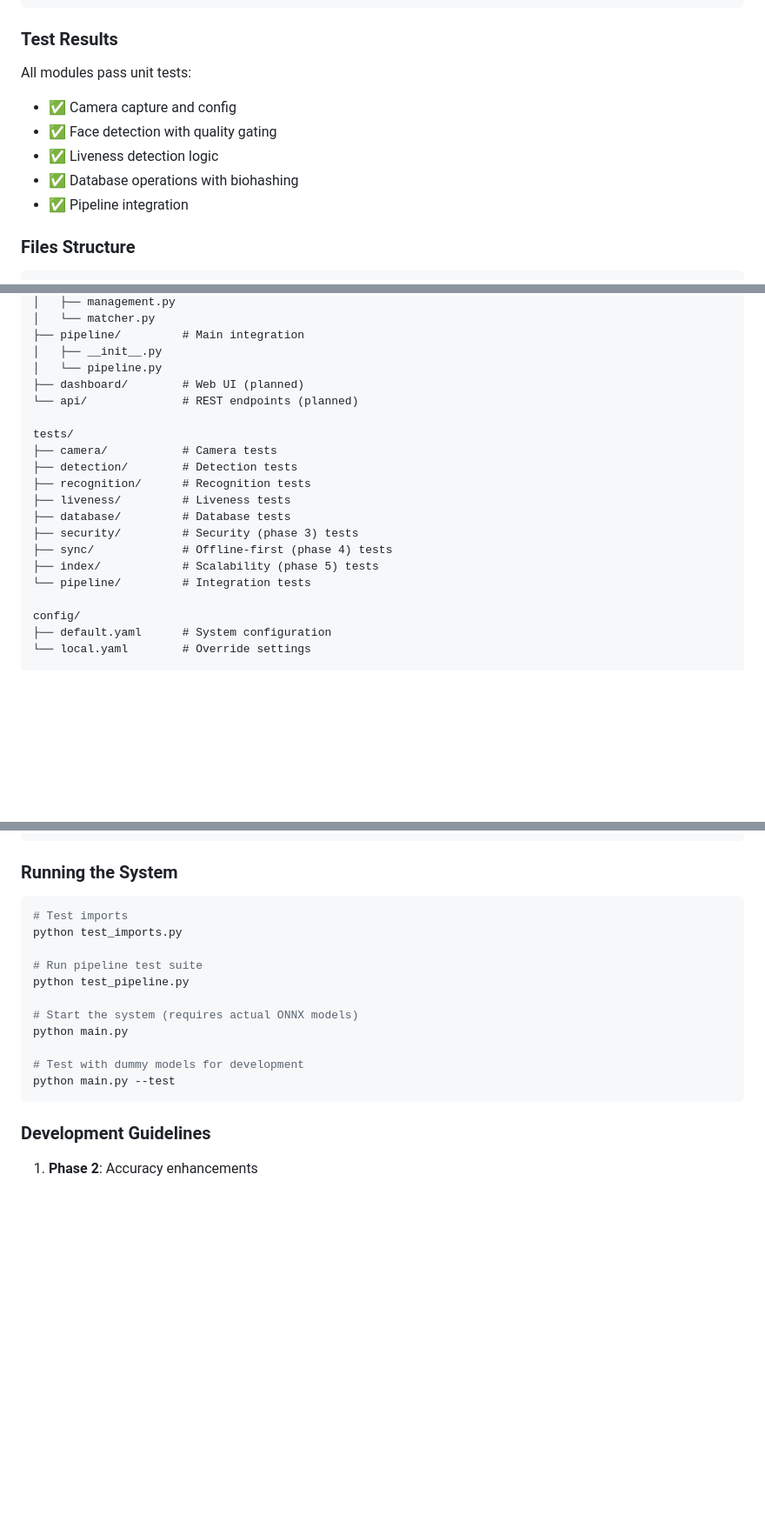
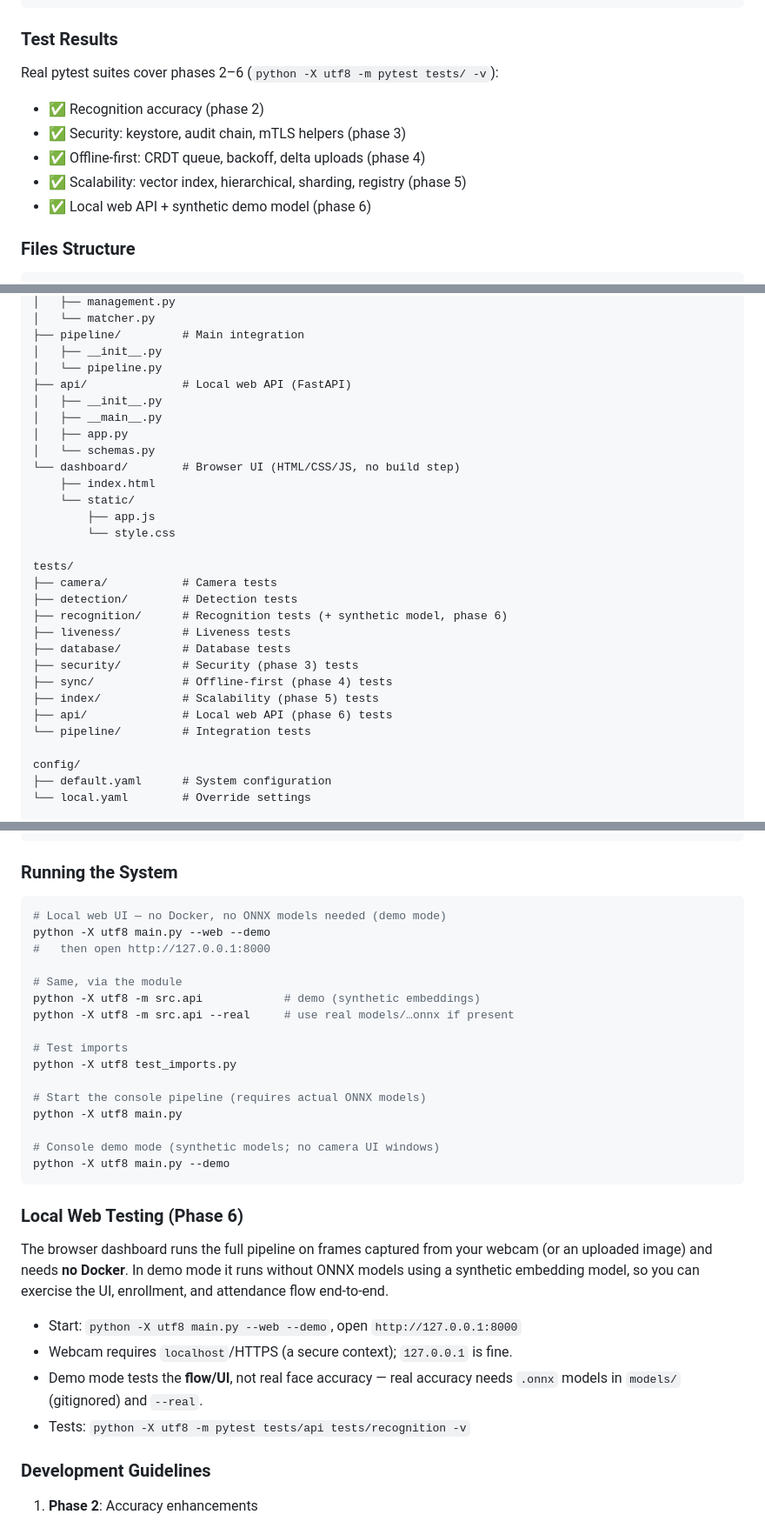
Before and after one commit to Samsulmaarif01/FaceAttendance, a Markdown page: README.md, 3 parts joined by grey strips. Shown at 87% size. Rendered like a GitHub page; blank space fills up the shorter version.

Commit message:
docs: document phase 6 local web UI and demo mode

````diff
--- a/README.md
+++ b/README.md
@@ -77,12 +89,12 @@ while True:
 
 ### Test Results
 
-All modules pass unit tests:
-- ✅ Camera capture and config
-- ✅ Face detection with quality gating
-- ✅ Liveness detection logic
-- ✅ Database operations with biohashing
-- ✅ Pipeline integration
+Real pytest suites cover phases 2–6 (`python -X utf8 -m pytest tests/ -v`):
+- ✅ Recognition accuracy (phase 2)
+- ✅ Security: keystore, audit chain, mTLS helpers (phase 3)
+- ✅ Offline-first: CRDT queue, backoff, delta uploads (phase 4)
+- ✅ Scalability: vector index, hierarchical, sharding, registry (phase 5)
+- ✅ Local web API + synthetic demo model (phase 6)
 
 ### Files Structure
 
@@ -126,18 +138,27 @@ src/
 ├── pipeline/         # Main integration
 │   ├── __init__.py
 │   └── pipeline.py
-├── dashboard/        # Web UI (planned)
-└── api/              # REST endpoints (planned)
+├── api/              # Local web API (FastAPI)
+│   ├── __init__.py
+│   ├── __main__.py
+│   ├── app.py
+│   └── schemas.py
+└── dashboard/        # Browser UI (HTML/CSS/JS, no build step)
+    ├── index.html
+    └── static/
+        ├── app.js
+        └── style.css
 
 tests/
 ├── camera/           # Camera tests
 ├── detection/        # Detection tests
-├── recognition/      # Recognition tests
+├── recognition/      # Recognition tests (+ synthetic model, phase 6)
 ├── liveness/         # Liveness tests
 ├── database/         # Database tests
 ├── security/         # Security (phase 3) tests
 ├── sync/             # Offline-first (phase 4) tests
 ├── index/            # Scalability (phase 5) tests
+├── api/              # Local web API (phase 6) tests
 └── pipeline/         # Integration tests
 
 config/
@@ -192,18 +213,36 @@ database:
 ### Running the System
 
 ```bash
+# Local web UI — no Docker, no ONNX models needed (demo mode)
+python -X utf8 main.py --web --demo
+#   then open http://127.0.0.1:8000
+
+# Same, via the module
+python -X utf8 -m src.api            # demo (synthetic embeddings)
+python -X utf8 -m src.api --real     # use real models/…onnx if present
+
 # Test imports
-python test_imports.py
+python -X utf8 test_imports.py
 
-# Run pipeline test suite
-python test_pipeline.py
+# Start the console pipeline (requires actual ONNX models)
+python -X utf8 main.py
 
-# Start the system (requires actual ONNX models)
-python main.py
+# Console demo mode (synthetic models; no camera UI windows)
+python -X utf8 main.py --demo
+```
 
-# Test with dummy models for development
-python main.py --test
-```
+### Local Web Testing (Phase 6)
+
+The browser dashboard runs the full pipeline on frames captured from your
+webcam (or an uploaded image) and needs **no Docker**. In demo mode it runs
+without ONNX models using a synthetic embedding model, so you can exercise the
+UI, enrollment, and attendance flow end-to-end.
+
+- Start: `python -X utf8 main.py --web --demo`, open `http://127.0.0.1:8000`
+- Webcam requires `localhost`/HTTPS (a secure context); `127.0.0.1` is fine.
+- Demo mode tests the **flow/UI**, not real face accuracy — real accuracy needs
+  `.onnx` models in `models/` (gitignored) and `--real`.
+- Tests: `python -X utf8 -m pytest tests/api tests/recognition -v`
 
 ### Development Guidelines
 
````
Also changed, not shown: other parts of README.md (+30 -14 lines), AGENTS.md (+14 -8 lines).
